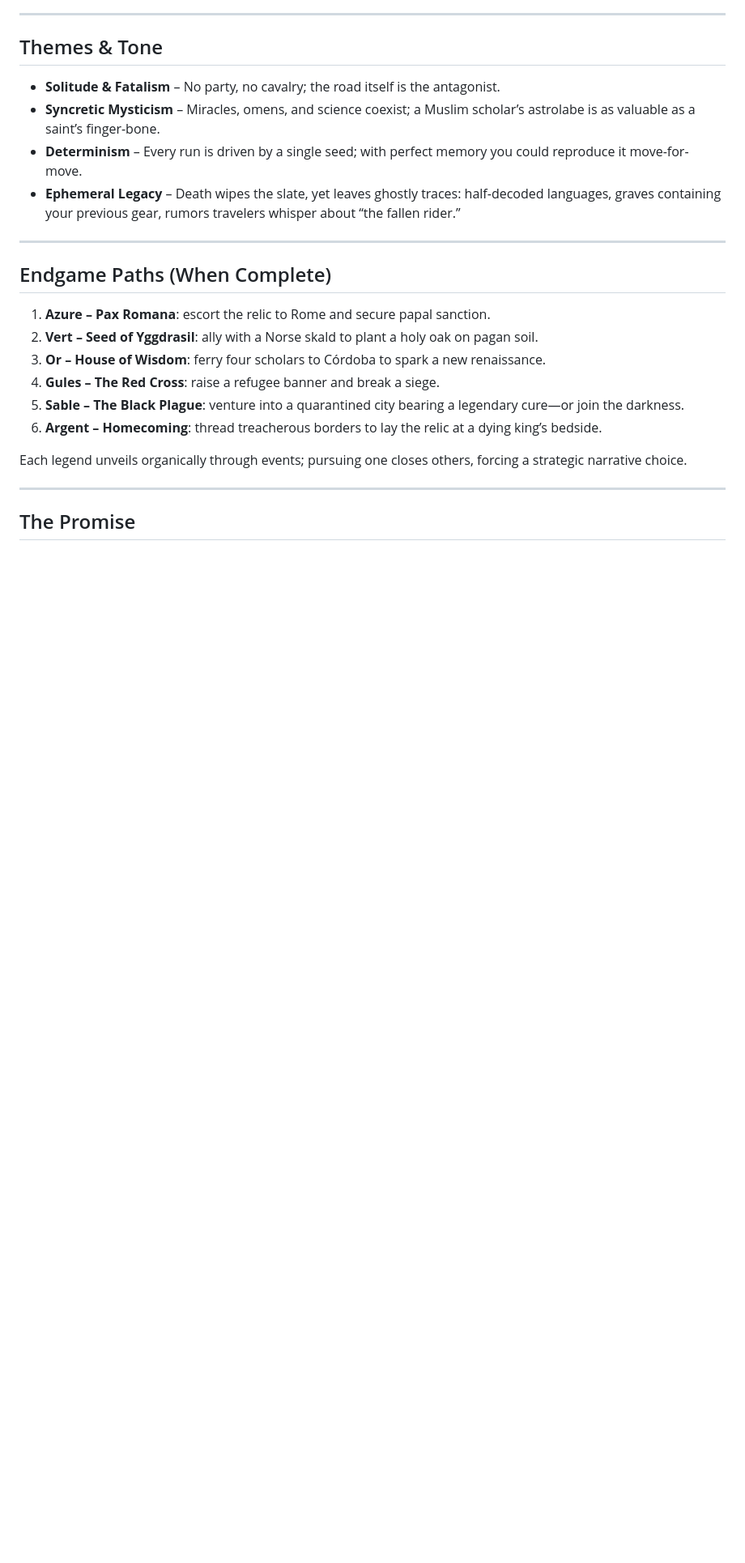
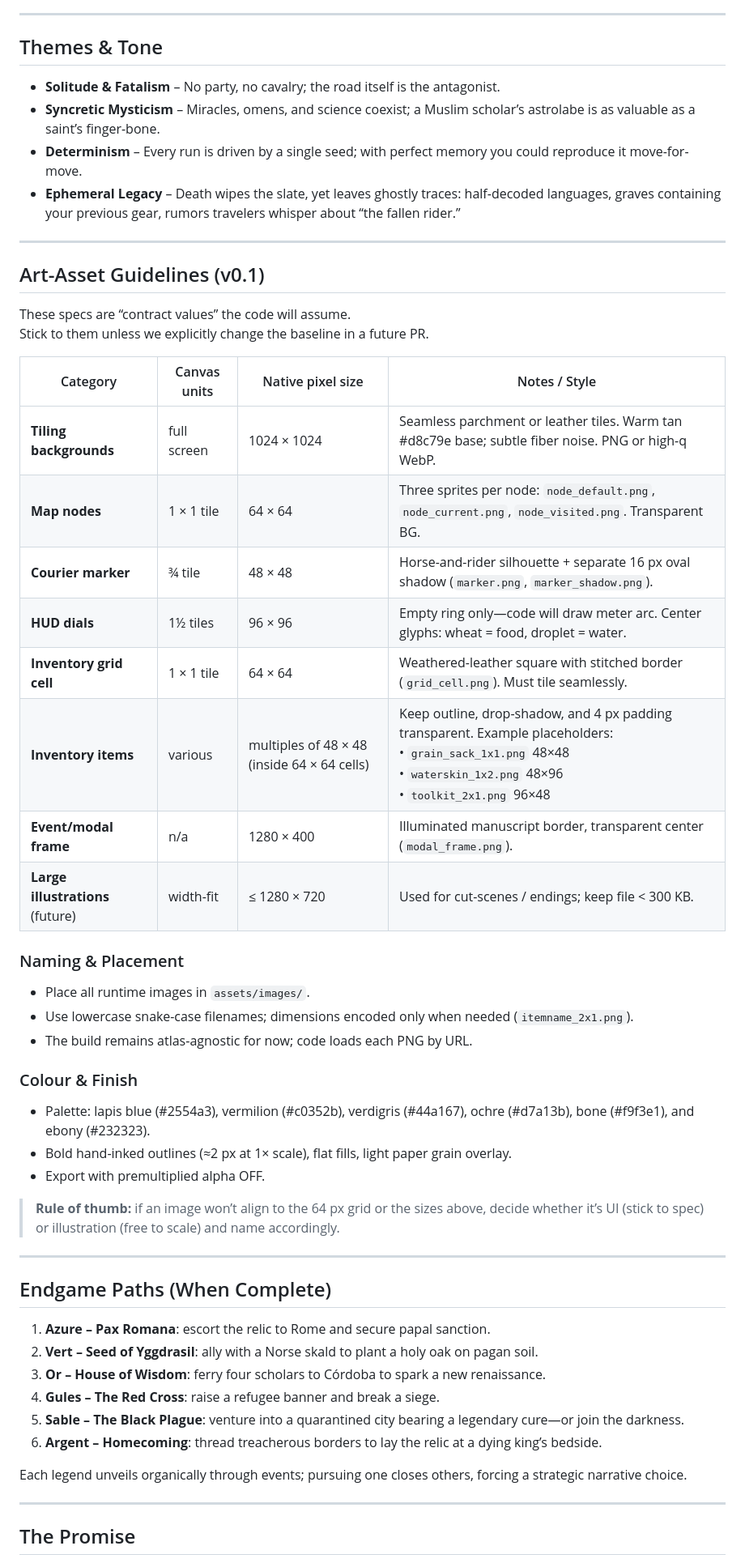
Before and after one commit to JohnCelery/Pilgrim-Outbound, a Markdown page: README.md, the part around the change. Shown at 81% size. Drawn GitHub-style; blank space fills up the shorter version.

```diff
--- a/README.md
+++ b/README.md
@@ -41,6 +41,36 @@ A successful journey lasts 30–60 minutes.  Most fail in 10–20.
 
 ---
 
+## Art-Asset Guidelines  (v0.1)
+These specs are “contract values” the code will assume.
+Stick to them unless we explicitly change the baseline in a future PR.
+
+| Category | Canvas units | Native pixel size | Notes / Style |
+|----------|--------------|-------------------|---------------|
+| **Tiling backgrounds** | full screen | 1024 × 1024 | Seamless parchment or leather tiles. Warm tan #d8c79e base; subtle fiber noise. PNG or high-q WebP. |
+| **Map nodes** | 1 × 1 tile | 64 × 64 | Three sprites per node: `node_default.png`, `node_current.png`, `node_visited.png`. Transparent BG. |
+| **Courier marker** | ¾ tile | 48 × 48 | Horse-and-rider silhouette + separate 16 px oval shadow (`marker.png`, `marker_shadow.png`). |
+| **HUD dials** | 1½ tiles | 96 × 96 | Empty ring only—code will draw meter arc. Center glyphs: wheat = food, droplet = water. |
+| **Inventory grid cell** | 1 × 1 tile | 64 × 64 | Weathered-leather square with stitched border (`grid_cell.png`). Must tile seamlessly. |
+| **Inventory items** | various | multiples of 48 × 48 (inside 64 × 64 cells) | Keep outline, drop-shadow, and 4 px padding transparent. Example placeholders:<br>• `grain_sack_1x1.png` 48×48<br>• `waterskin_1x2.png` 48×96<br>• `toolkit_2x1.png` 96×48 |
+| **Event/modal frame** | n/a | 1280 × 400 | Illuminated manuscript border, transparent center (`modal_frame.png`). |
+| **Large illustrations** (future) | width-fit | ≤ 1280 × 720 | Used for cut-scenes / endings; keep file < 300 KB. |
+
+### Naming & Placement
+* Place all runtime images in `assets/images/`.
+* Use lowercase snake-case filenames; dimensions encoded only when needed (`itemname_2x1.png`).
+* The build remains atlas-agnostic for now; code loads each PNG by URL.
+
+### Colour & Finish
+* Palette: lapis blue (#2554a3), vermilion (#c0352b), verdigris (#44a167), ochre (#d7a13b), bone (#f9f3e1), and ebony (#232323).
+* Bold hand-inked outlines (≈2 px at 1× scale), flat fills, light paper grain overlay.
+* Export with premultiplied alpha OFF.
+
+> **Rule of thumb:** if an image won’t align to the 64 px grid or the sizes above,
+> decide whether it’s UI (stick to spec) or illustration (free to scale) and name accordingly.
+
+---
+
 ## Endgame Paths (When Complete)
 1. **Azure – Pax Romana**: escort the relic to Rome and secure papal sanction.
 2. **Vert – Seed of Yggdrasil**: ally with a Norse skald to plant a holy oak on pagan soil.
```
